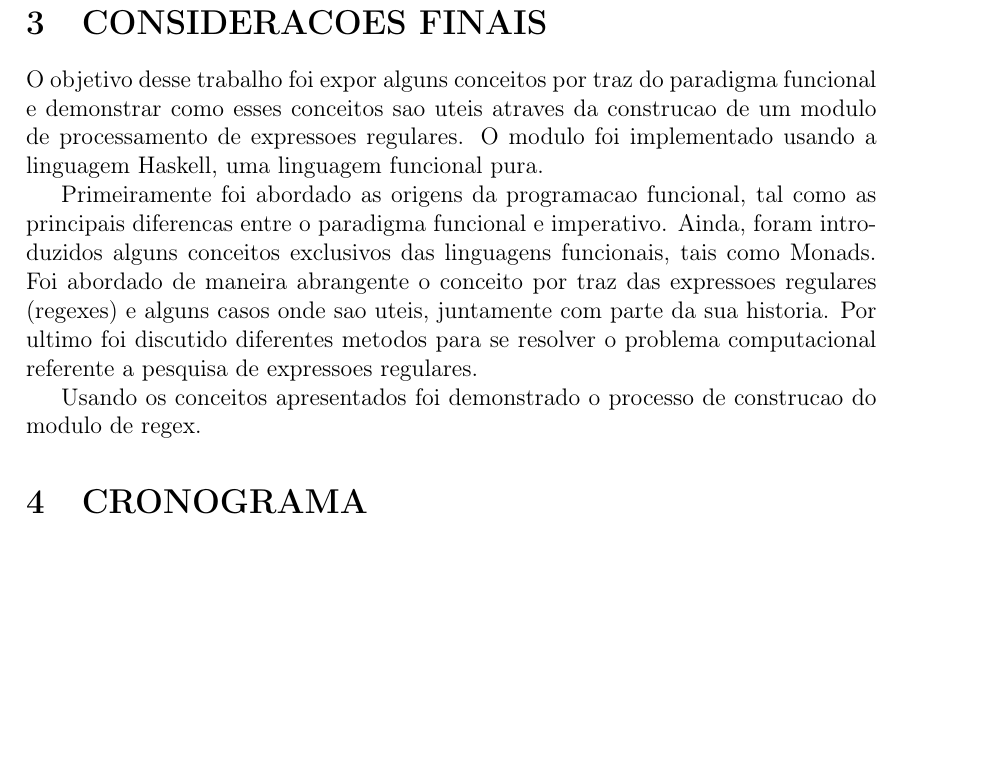
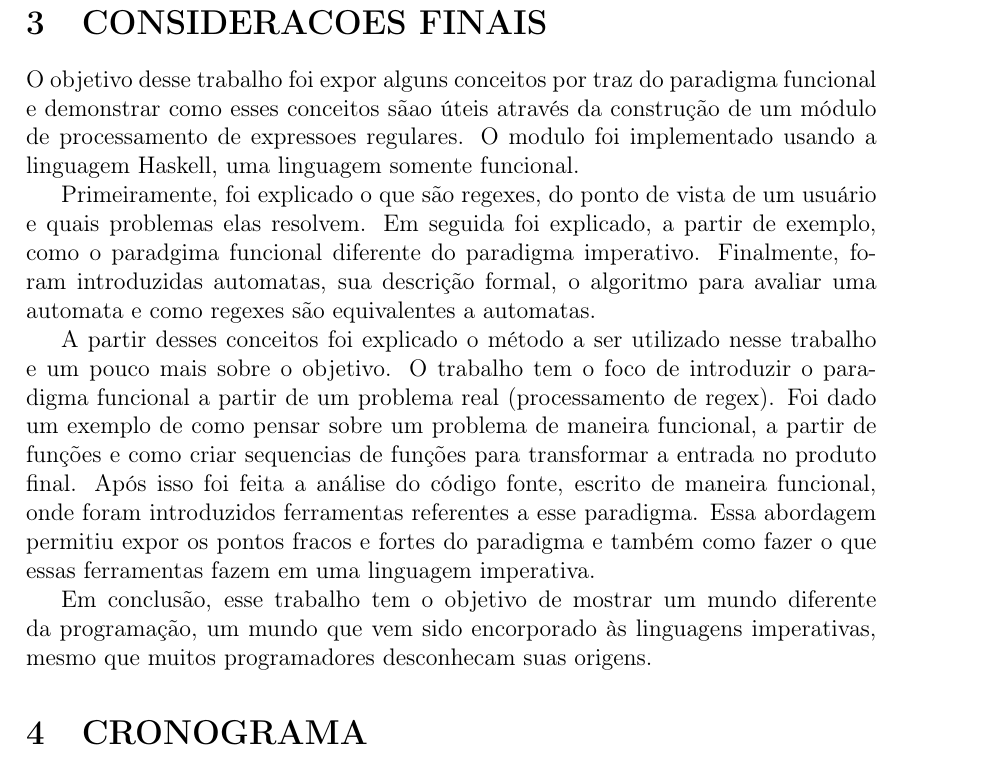
Before and after one commit to Lodek/tcc, a LaTeX document (article.tex, which reads tex/conclusao.tex): part of page 6 of 6, cut so that both start at the same text, the shorter picture padded with empty space. Compiled offline with pdfLaTeX.

Commit message:
conclusion

```diff
--- a/tex/conclusao.tex
+++ b/tex/conclusao.tex
@@ -1,11 +1,16 @@
 \section{CONSIDERACOES FINAIS}
 
-O objetivo desse trabalho foi expor alguns conceitos por traz do paradigma funcional e demonstrar como esses conceitos sao uteis atraves da construcao de um modulo de processamento de expressoes regulares.
-O modulo foi implementado usando a linguagem Haskell, uma linguagem funcional pura.
+O objetivo desse trabalho foi expor alguns conceitos por traz do paradigma funcional e demonstrar como esses conceitos sãao úteis através da construção de um módulo de processamento de expressoes regulares.
+O modulo foi implementado usando a linguagem Haskell, uma linguagem somente funcional.
 
-Primeiramente foi abordado as origens da programacao funcional, tal como as principais diferencas entre o paradigma funcional e imperativo.
-Ainda, foram introduzidos alguns conceitos exclusivos das linguagens funcionais, tais como Monads.
-Foi abordado de maneira abrangente o conceito por traz das expressoes regulares (regexes) e alguns casos onde sao uteis, juntamente com parte da sua historia.
-Por ultimo foi discutido diferentes metodos para se resolver o problema computacional referente a pesquisa de expressoes regulares.
+Primeiramente, foi explicado o que são regexes, do ponto de vista de um usuário e quais problemas elas resolvem.
+Em seguida foi explicado, a partir de exemplo, como o paradgima funcional diferente do paradigma imperativo.
+Finalmente, foram introduzidas automatas, sua descrição formal, o algoritmo para avaliar uma automata e como regexes são equivalentes a automatas.
 
-Usando os conceitos apresentados foi demonstrado o processo de construcao do modulo de regex.
+A partir desses conceitos foi explicado o método a ser utilizado nesse trabalho e um pouco mais sobre o objetivo.
+O trabalho tem o foco de introduzir o paradigma funcional a partir de um problema real (processamento de regex).
+Foi dado um exemplo de como pensar sobre um problema de maneira funcional, a partir de funções e como criar sequencias de funções para transformar a entrada no produto final.
+Após isso foi feita a análise do código fonte, escrito de maneira funcional, onde foram introduzidos ferramentas referentes a esse paradigma.
+Essa abordagem permitiu expor os pontos fracos e fortes do paradigma e também como fazer o que essas ferramentas fazem em uma linguagem imperativa.
+
+Em conclusão, esse trabalho tem o objetivo de mostrar um mundo diferente da programação, um mundo que vem sido encorporado às linguagens imperativas, mesmo que muitos programadores desconhecam suas origens.
```
